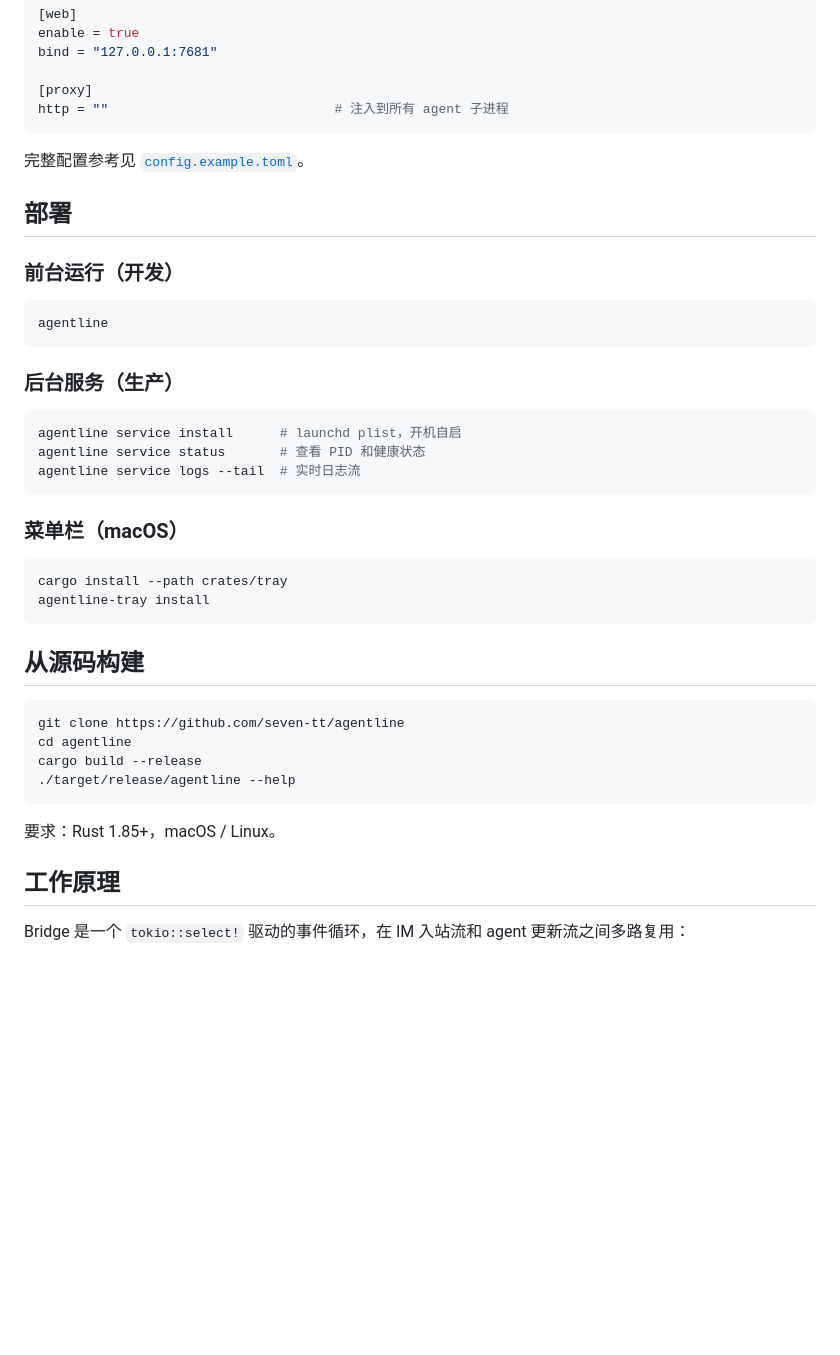
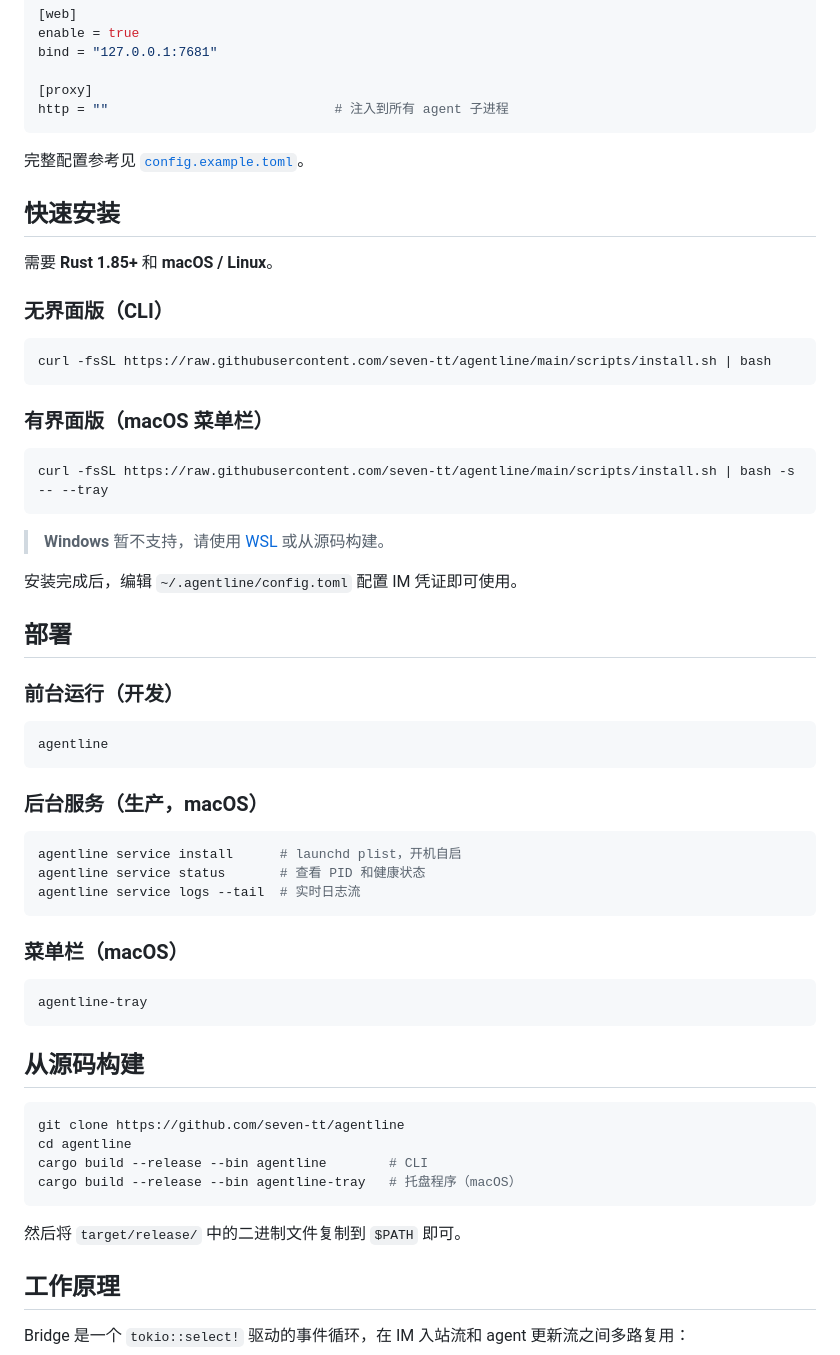
Before and after one commit to seven-tt/agentline, a Markdown page: README_zh-CN.md, the part around the change. Rendered like a GitHub page; blank space fills up the shorter version.

Commit message:
feat: add install scripts and simplify README installation guide

````diff
--- a/README_zh-CN.md
+++ b/README_zh-CN.md
@@ -163,6 +163,26 @@ http = ""                             # 注入到所有 agent 子进程
 
 完整配置参考见 [`config.example.toml`](config.example.toml)。
 
+## 快速安装
+
+需要 **Rust 1.85+** 和 **macOS / Linux**。
+
+### 无界面版（CLI）
+
+```bash
+curl -fsSL https://raw.githubusercontent.com/seven-tt/agentline/main/scripts/install.sh | bash
+```
+
+### 有界面版（macOS 菜单栏）
+
+```bash
+curl -fsSL https://raw.githubusercontent.com/seven-tt/agentline/main/scripts/install.sh | bash -s -- --tray
+```
+
+> **Windows** 暂不支持，请使用 [WSL](https://learn.microsoft.com/windows/wsl/) 或从源码构建。
+
+安装完成后，编辑 `~/.agentline/config.toml` 配置 IM 凭证即可使用。
+
 ## 部署
 
 ### 前台运行（开发）
@@ -171,7 +191,7 @@ http = ""                             # 注入到所有 agent 子进程
 agentline
 ```
 
-### 后台服务（生产）
+### 后台服务（生产，macOS）
 
 ```bash
 agentline service install      # launchd plist，开机自启
@@ -182,8 +202,7 @@ agentline service logs --tail  # 实时日志流
 ### 菜单栏（macOS）
 
 ```bash
-cargo install --path crates/tray
-agentline-tray install
+agentline-tray
 ```
 
 ## 从源码构建
@@ -191,11 +210,11 @@ agentline-tray install
 ```bash
 git clone https://github.com/seven-tt/agentline
 cd agentline
-cargo build --release
-./target/release/agentline --help
+cargo build --release --bin agentline        # CLI
+cargo build --release --bin agentline-tray   # 托盘程序（macOS）
 ```
 
-要求：Rust 1.85+，macOS / Linux。
+然后将 `target/release/` 中的二进制文件复制到 `$PATH` 即可。
 
 ## 工作原理
 
````
Also changed, not shown: README.md (+25 -6 lines).
